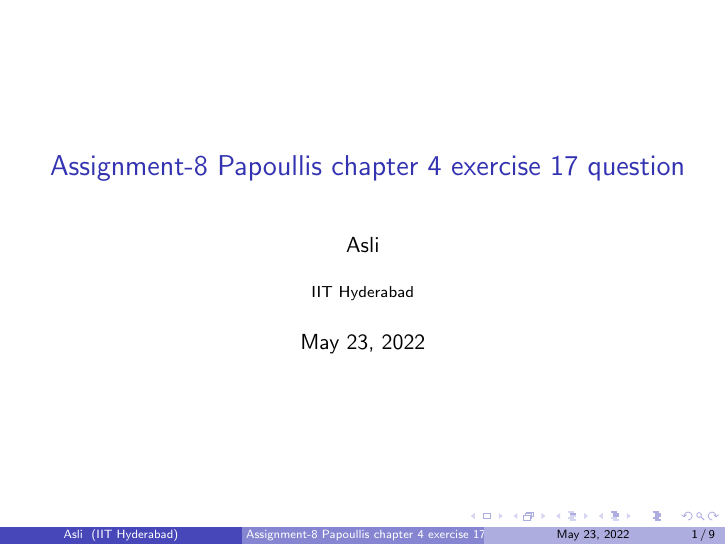
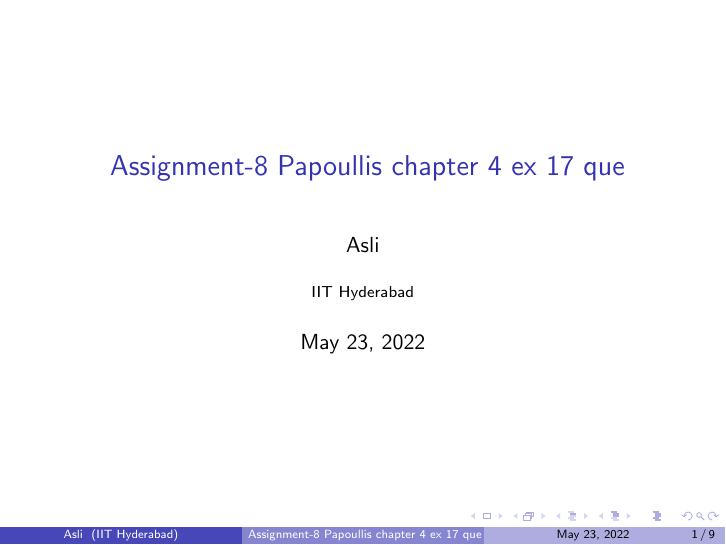
Before and after one commit to Killomanny/Assignments, LaTeX slides (Assignment-8/beamer.tex): page 1 of 9. Compiled offline with pdfLaTeX.

Commit message:
Update beamer.tex

```diff
--- a/Assignment-8/beamer.tex
+++ b/Assignment-8/beamer.tex
@@ -47,7 +47,7 @@
 \usetheme{Boadilla}
 
 
-\title{ Assignment-8 Papoullis chapter 4 exercise 17 question}
+\title{ Assignment-8 Papoullis chapter 4 ex 17 que}
 \author{Asli}
 \institute{IIT Hyderabad}
 \date{\today }
```
